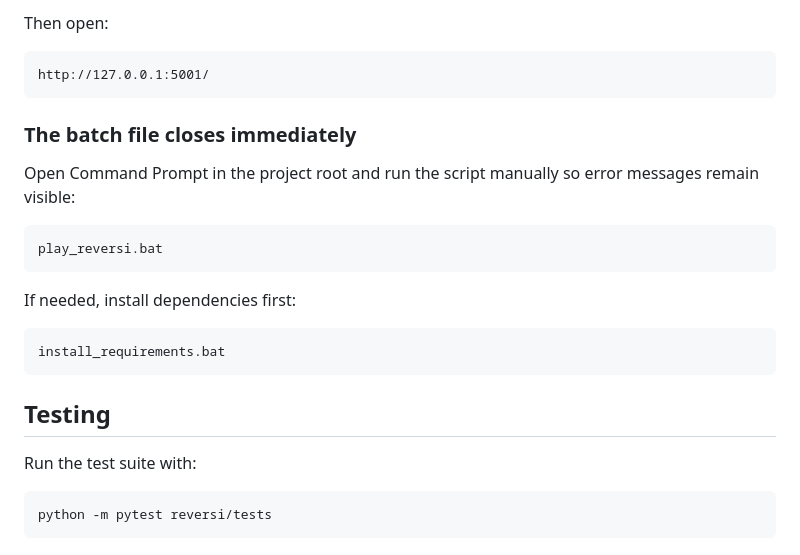
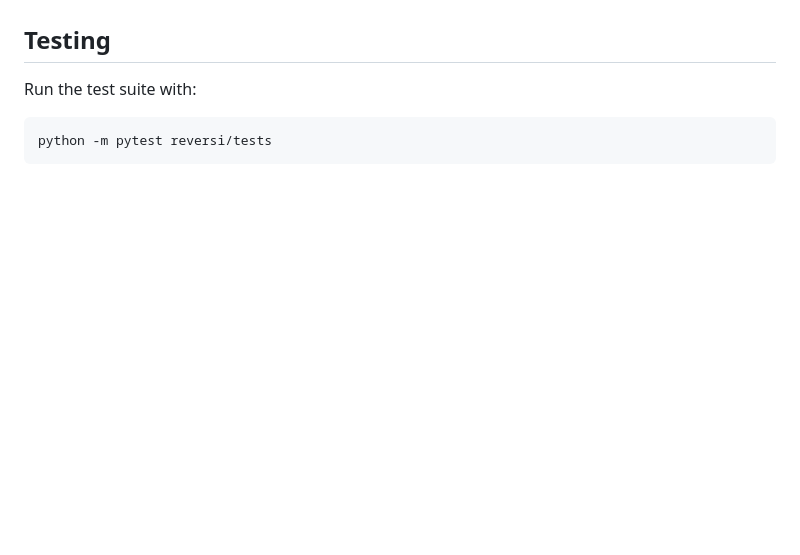
Before and after one commit to yoavne26-hub/reversi-strategy-lab, a Markdown page: README.md, the part around one of its changes. Rendered like a GitHub page; blank space fills up the shorter version.

````diff
--- a/README.md
+++ b/README.md
@@ -202,22 +115,3 @@ python -m waitress --listen=127.0.0.1:5001 wsgi:app
-Then open:
-
-```text
-http://127.0.0.1:5001/
-```
-
-### The batch file closes immediately
-
-Open Command Prompt in the project root and run the script manually so error messages remain visible:
-
-```bash
-play_reversi.bat
-```
-
-If needed, install dependencies first:
-
-```bash
-install_requirements.bat
-```
 
 ## Testing
 
````
Also changed, not shown: other parts of README.md (+0 -87 lines).
